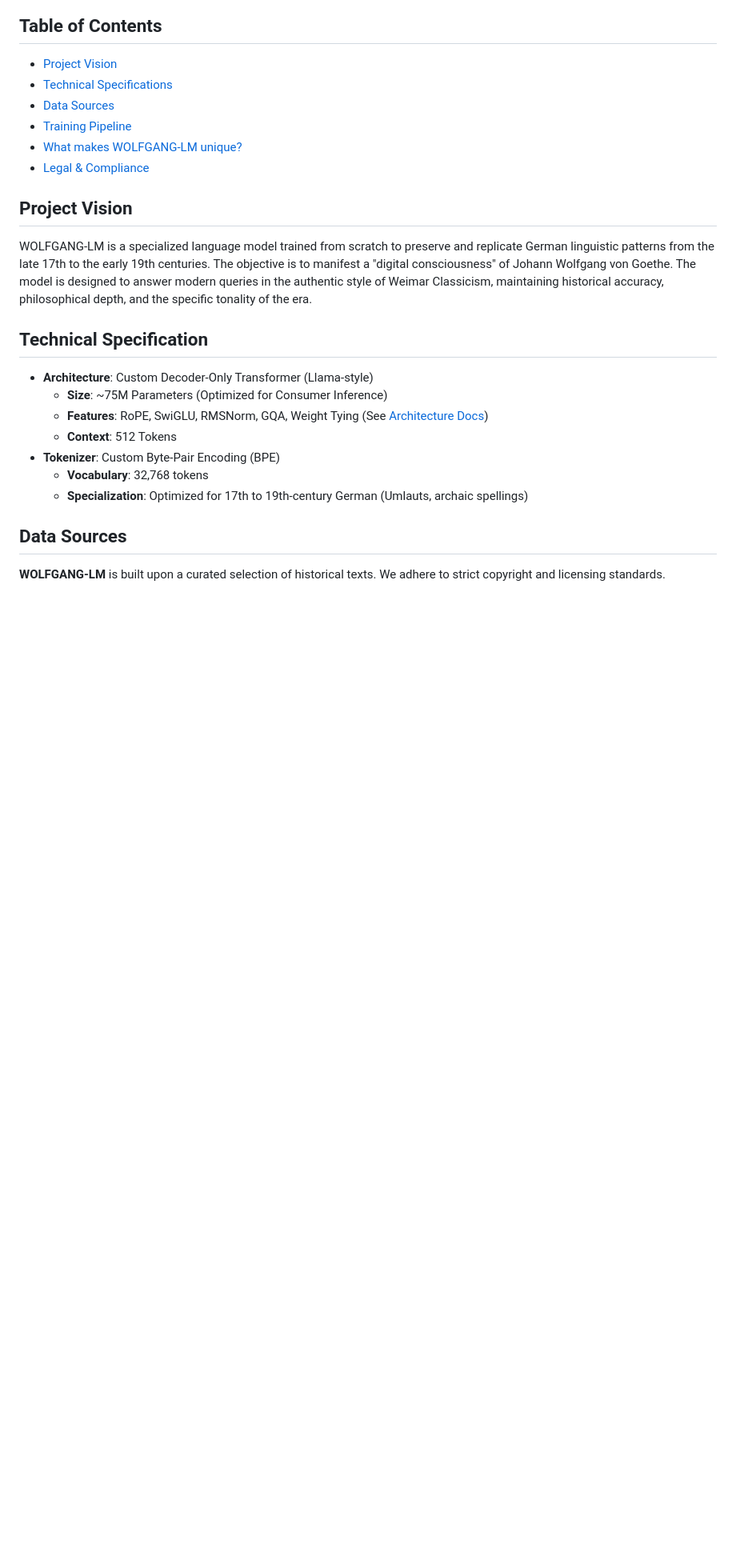
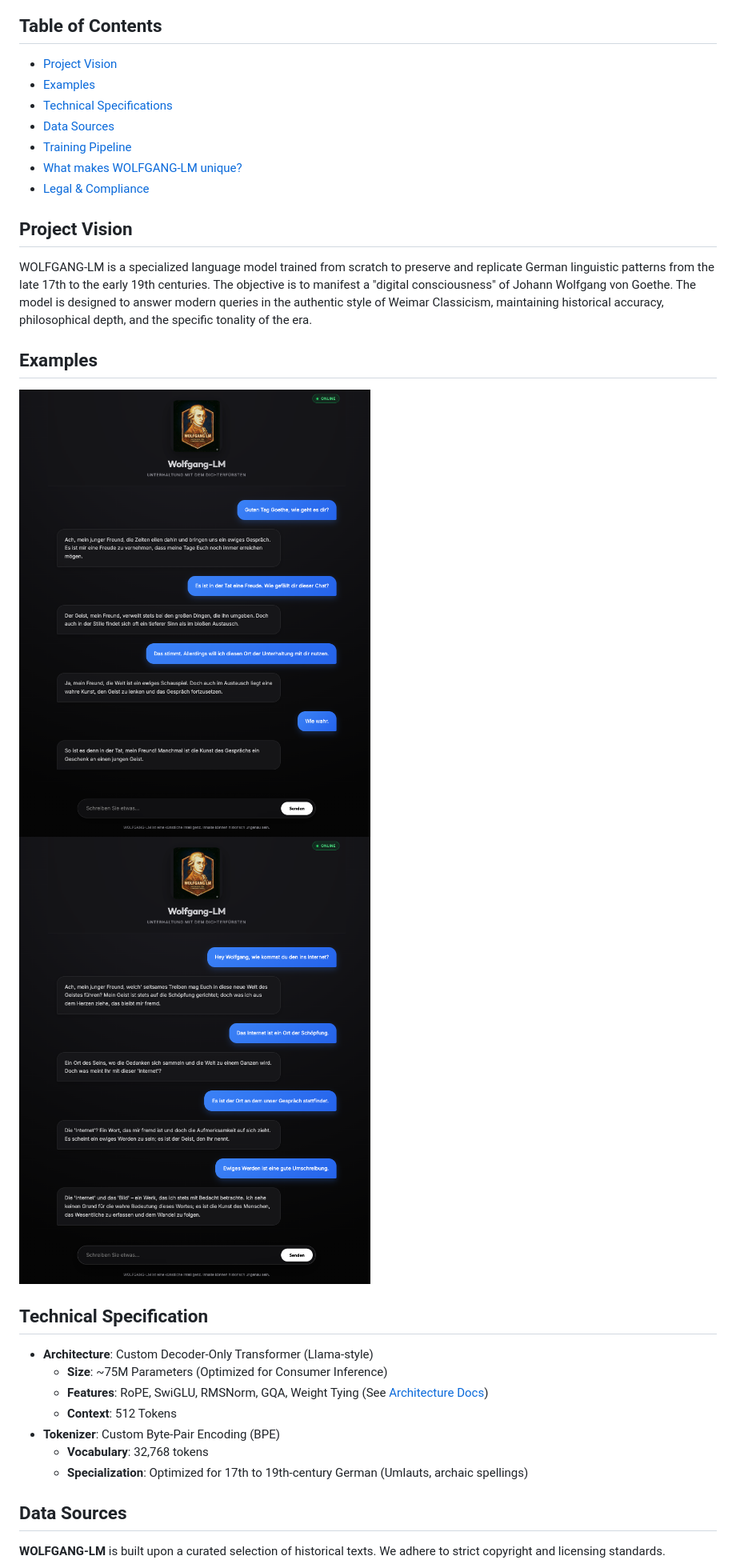
Before and after one commit to dominik-reiner/wolfgang-lm, a Markdown page: README.md, the part around the change. Shown at 80% size. Drawn GitHub-style; pictures changed too: dialog_1.png (added), dialog_2.png (added); blank space fills up the shorter version.

Commit message:
Added dialogue examples

```diff
--- a/README.md
+++ b/README.md
@@ -5,6 +5,7 @@ A Historical Tiny Language Model for Goethe-Persona Preservation
 
 ## Table of Contents
 - [Project Vision](#project-vision)
+- [Examples](#examples)
 - [Technical Specifications](#technical-specifications)
 - [Data Sources](#data-sources)
 - [Training Pipeline](#workflow)
@@ -14,6 +15,11 @@ A Historical Tiny Language Model for Goethe-Persona Preservation
 
 ## Project Vision
 WOLFGANG-LM is a specialized language model trained from scratch to preserve and replicate German linguistic patterns from the late 17th to the early 19th centuries. The objective is to manifest a "digital consciousness" of Johann Wolfgang von Goethe. The model is designed to answer modern queries in the authentic style of Weimar Classicism, maintaining historical accuracy, philosophical depth, and the specific tonality of the era.
+
+## Examples
+
+![Dialogue Example 1](dialog_1.png)
+![Dialogue Example 2](dialog_2.png)
 
 ## Technical Specification
 *   **Architecture**: Custom Decoder-Only Transformer (Llama-style)
```
